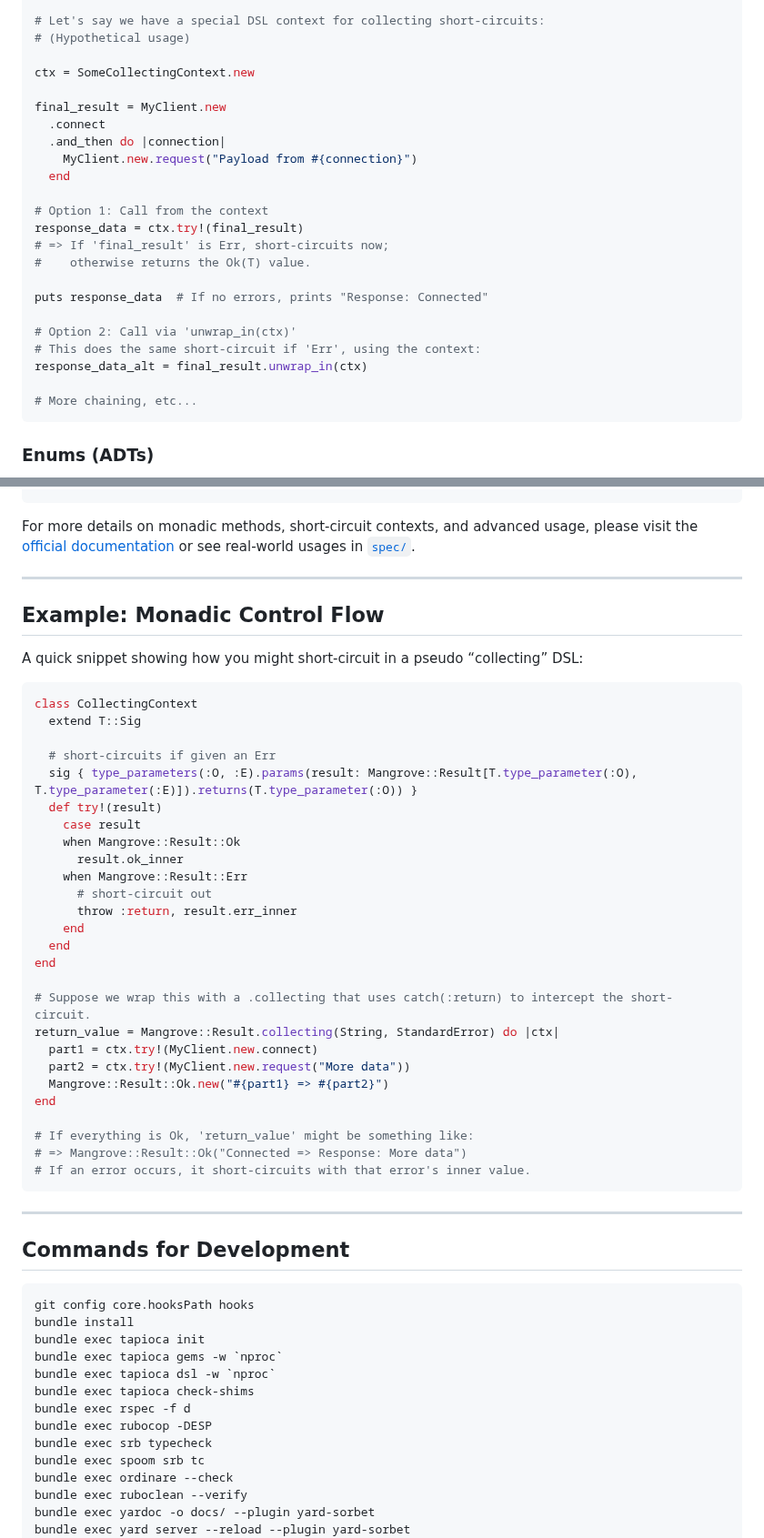
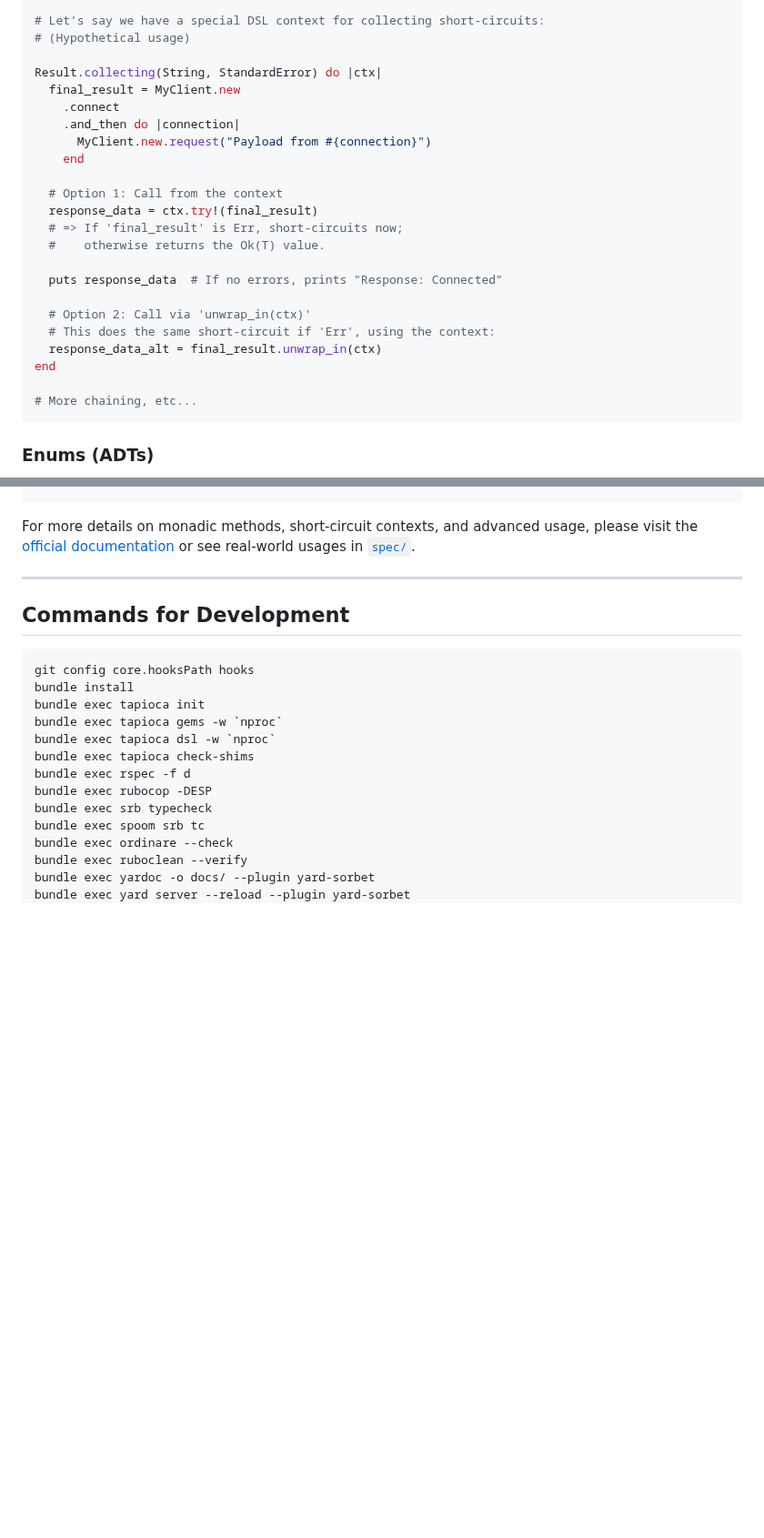
Before and after one commit to kazzix14/mangrove, a Markdown page: README.md, 2 parts joined by grey strips. Shown at 91% size. Drawn GitHub-style; blank space fills up the shorter version.

````diff
--- a/README.md
+++ b/README.md
@@ -65,24 +65,24 @@ end
 # Let's say we have a special DSL context for collecting short-circuits:
 # (Hypothetical usage)
 
-ctx = SomeCollectingContext.new
+Result.collecting(String, StandardError) do |ctx|
+  final_result = MyClient.new
+    .connect
+    .and_then do |connection|
+      MyClient.new.request("Payload from #{connection}")
+    end
 
-final_result = MyClient.new
-  .connect
-  .and_then do |connection|
-    MyClient.new.request("Payload from #{connection}")
-  end
+  # Option 1: Call from the context
+  response_data = ctx.try!(final_result)
+  # => If 'final_result' is Err, short-circuits now;
+  #    otherwise returns the Ok(T) value.
 
-# Option 1: Call from the context
-response_data = ctx.try!(final_result)
-# => If 'final_result' is Err, short-circuits now;
-#    otherwise returns the Ok(T) value.
+  puts response_data  # If no errors, prints "Response: Connected"
 
-puts response_data  # If no errors, prints "Response: Connected"
-
-# Option 2: Call via 'unwrap_in(ctx)'
-# This does the same short-circuit if 'Err', using the context:
-response_data_alt = final_result.unwrap_in(ctx)
+  # Option 2: Call via 'unwrap_in(ctx)'
+  # This does the same short-circuit if 'Err', using the context:
+  response_data_alt = final_result.unwrap_in(ctx)
+end
 
 # More chaining, etc...
 ```
@@ -107,41 +107,6 @@ puts int_v.inner  # => 123
 ```
 
 For more details on monadic methods, short-circuit contexts, and advanced usage, please visit the [official documentation](https://kazzix14.github.io/mangrove/docs/) or see real-world usages in [`spec/`](https://github.com/kazzix14/mangrove/tree/main/spec).
-
----
-
-## Example: Monadic Control Flow
-
-A quick snippet showing how you might short-circuit in a pseudo “collecting” DSL:
-
-```ruby
-class CollectingContext
-  extend T::Sig
-
-  # short-circuits if given an Err
-  sig { type_parameters(:O, :E).params(result: Mangrove::Result[T.type_parameter(:O), T.type_parameter(:E)]).returns(T.type_parameter(:O)) }
-  def try!(result)
-    case result
-    when Mangrove::Result::Ok
-      result.ok_inner
-    when Mangrove::Result::Err
-      # short-circuit out
-      throw :return, result.err_inner
-    end
-  end
-end
-
-# Suppose we wrap this with a .collecting that uses catch(:return) to intercept the short-circuit.
-return_value = Mangrove::Result.collecting(String, StandardError) do |ctx|
-  part1 = ctx.try!(MyClient.new.connect)
-  part2 = ctx.try!(MyClient.new.request("More data"))
-  Mangrove::Result::Ok.new("#{part1} => #{part2}")
-end
-
-# If everything is Ok, 'return_value' might be something like:
-# => Mangrove::Result::Ok("Connected => Response: More data")
-# If an error occurs, it short-circuits with that error's inner value.
-```
 
 ---
 
````
Also changed, not shown: other parts of README.md (+1 -3 lines).
